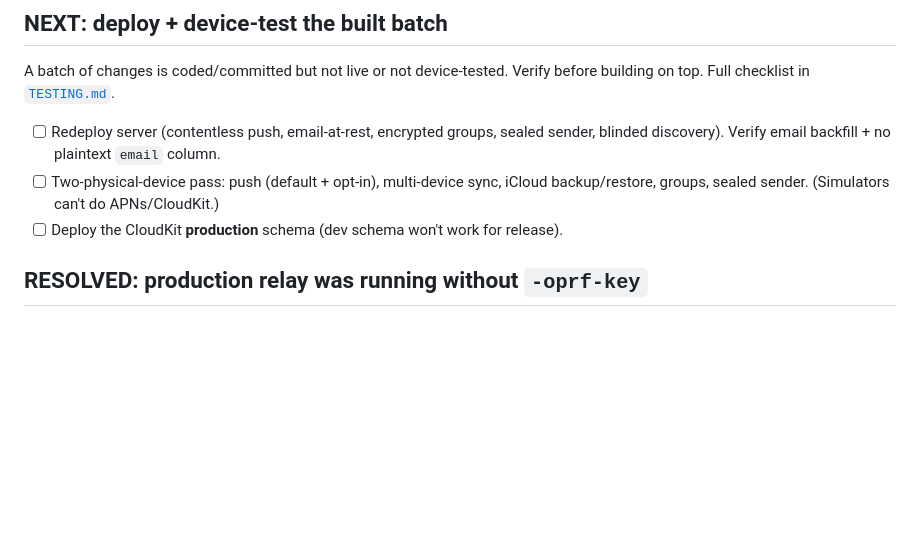
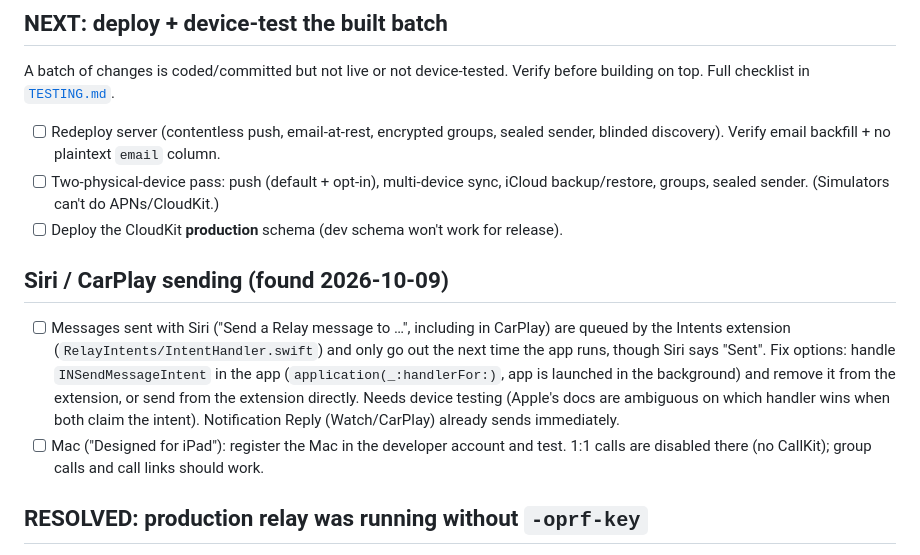
Before and after one commit to CoderDude1232/Relay, a Markdown page: TODO.md, the part around the change. Drawn GitHub-style; blank space fills up the shorter version.

Commit message:
TODO: Siri send queueing and Mac testing

```diff
--- a/TODO.md
+++ b/TODO.md
@@ -9,6 +9,20 @@ before building on top. Full checklist in [`TESTING.md`](TESTING.md).
 - [ ] Two-physical-device pass: push (default + opt-in), multi-device sync, iCloud
       backup/restore, groups, sealed sender. (Simulators can't do APNs/CloudKit.)
 - [ ] Deploy the CloudKit **production** schema (dev schema won't work for release).
+
+## Siri / CarPlay sending (found 2026-10-09)
+
+- [ ] Messages sent with Siri ("Send a Relay message to …", including in CarPlay)
+      are queued by the Intents extension (`RelayIntents/IntentHandler.swift`) and
+      only go out the next time the app runs, though Siri says "Sent". Fix options:
+      handle `INSendMessageIntent` in the app (`application(_:handlerFor:)`, app is
+      launched in the background) and remove it from the extension, or send from
+      the extension directly. Needs device testing (Apple's docs are ambiguous on
+      which handler wins when both claim the intent). Notification Reply
+      (Watch/CarPlay) already sends immediately.
+- [ ] Mac ("Designed for iPad"): register the Mac in the developer account and
+      test. 1:1 calls are disabled there (no CallKit); group calls and call links
+      should work.
 
 ## RESOLVED: production relay was running without `-oprf-key`
 
```
